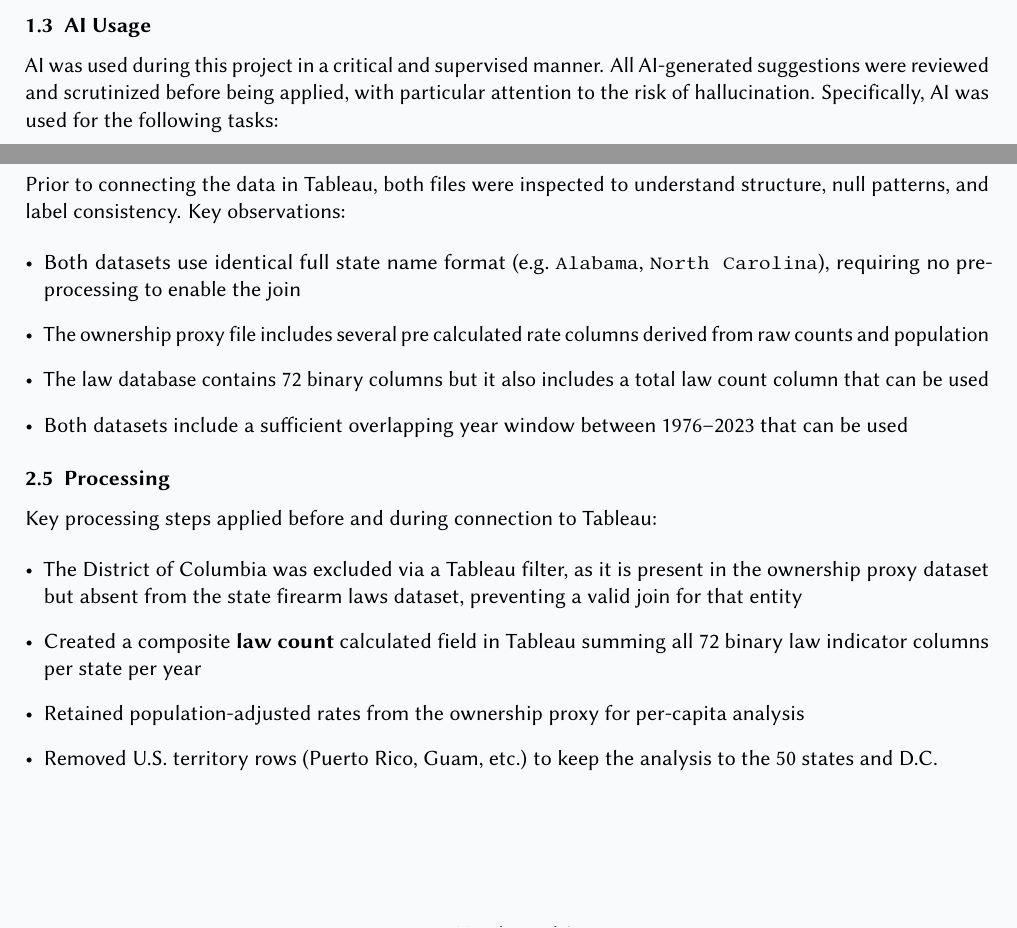
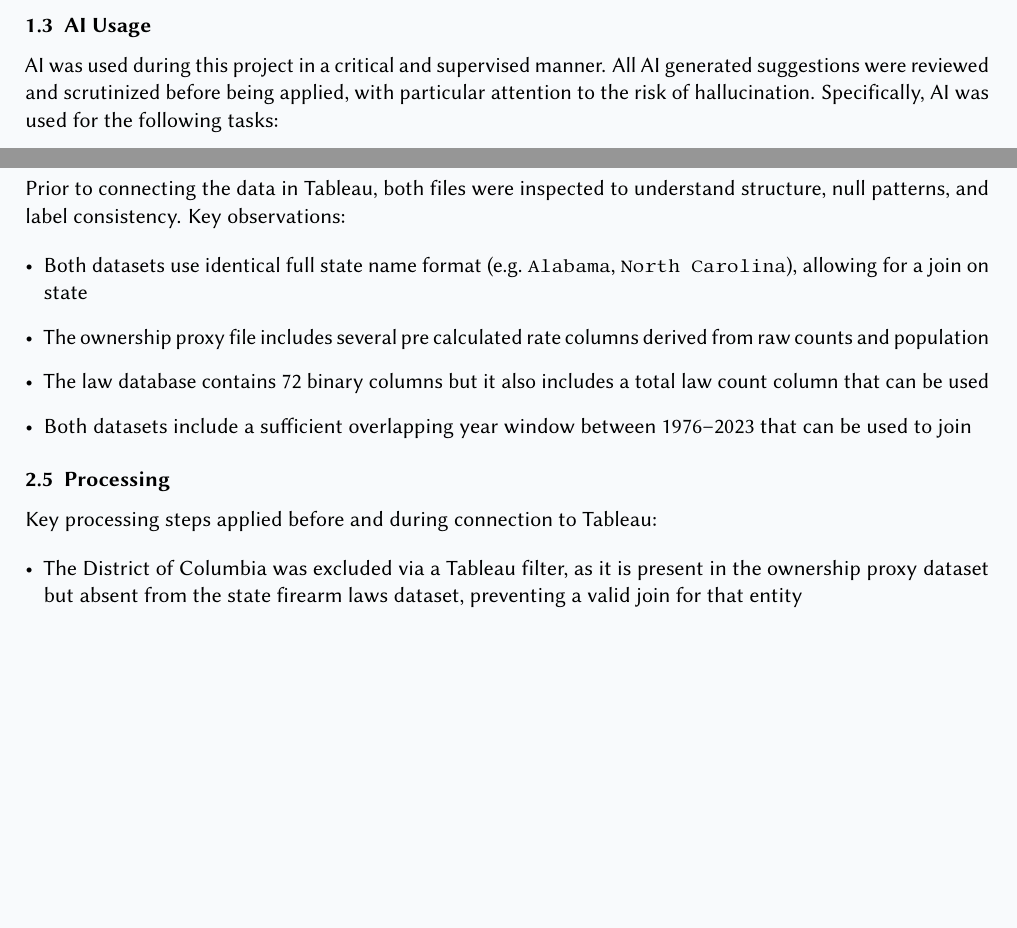
Before and after one commit to itzi97/DV_Tableau, a LaTeX document (docs/report.tex): two parts of pages 3 and 4 of 9, joined at a grey line, cut so that both start at the same text, the shorter picture padded with empty space. Compiled offline with pdfLaTeX.

Commit message:
docs: modified processing section, removed 2 bullet points

```diff
--- a/docs/report.tex
+++ b/docs/report.tex
@@ -154,7 +154,7 @@ prompt used.
 
 \par
 AI was used during this project in a critical and supervised manner. All
-AI-generated suggestions were reviewed and scrutinized before being applied,
+AI generated suggestions were reviewed and scrutinized before being applied,
 with particular attention to the risk of hallucination.
 Specifically, AI was used for the following tasks:
 
@@ -267,13 +267,13 @@ Key observations:
 \begin{itemize}
 	\item Both datasets use identical full state name format
 	      (e.g.\ \texttt{Alabama}, \texttt{North Carolina}),
-	      requiring no pre-processing to enable the join
+	      allowing for a join on state
 	\item The ownership proxy file includes several pre calculated rate
 	      columns derived from raw counts and population
 	\item The law database contains 72 binary columns but it also includes
 	      a total law count column that can be used
 	\item Both datasets include a sufficient overlapping year window between
-	      1976--2023 that can be used
+	      1976--2023 that can be used to join
 \end{itemize}
 
 \subsection{Processing}
@@ -285,12 +285,6 @@ Key processing steps applied before and during connection to Tableau:
 	\item The District of Columbia was excluded via a Tableau filter, as it
 	      is present in the ownership proxy dataset but absent from the
 	      state firearm laws dataset, preventing a valid join for that entity
-	\item Created a composite \textbf{law count} calculated field in Tableau
-	      summing all 72 binary law indicator columns per state per year
-	\item Retained population-adjusted rates from the ownership proxy
-	      for per-capita analysis
-	\item Removed U.S. territory rows (Puerto Rico, Guam, etc.) to keep
-	      the analysis to the 50 states and D.C.
 \end{itemize}
 
 \subsection{Research Questions}
```
